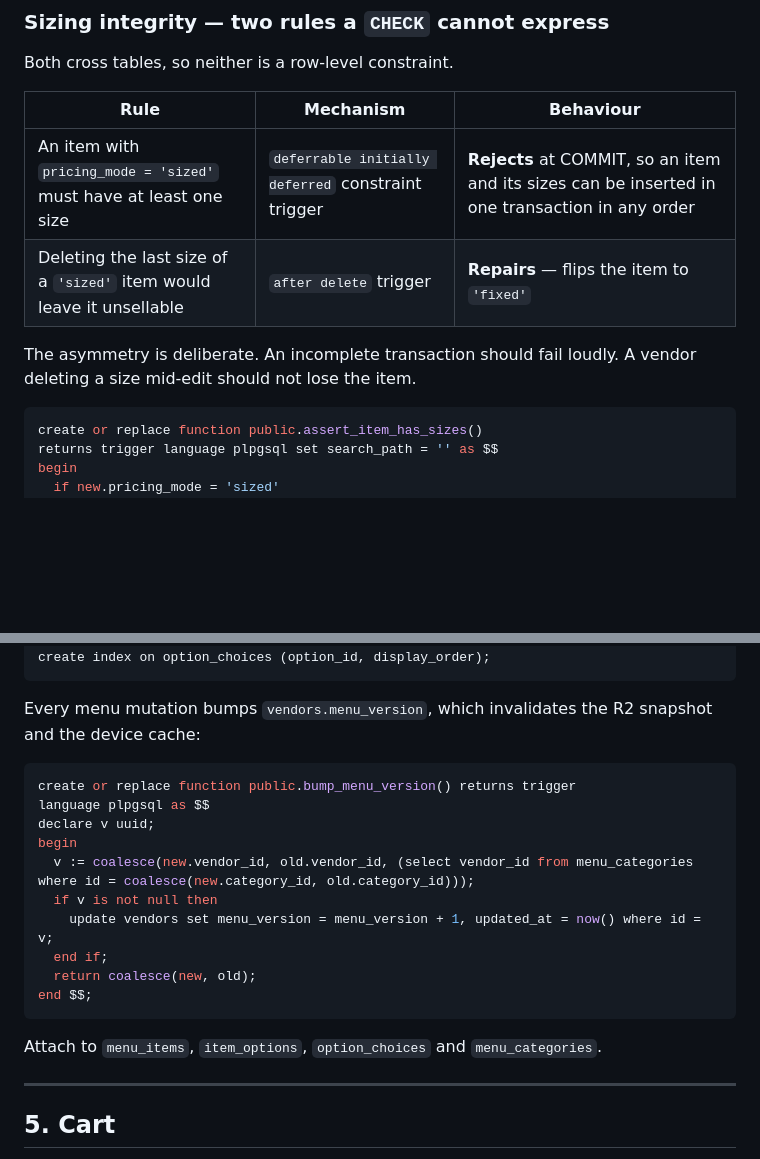
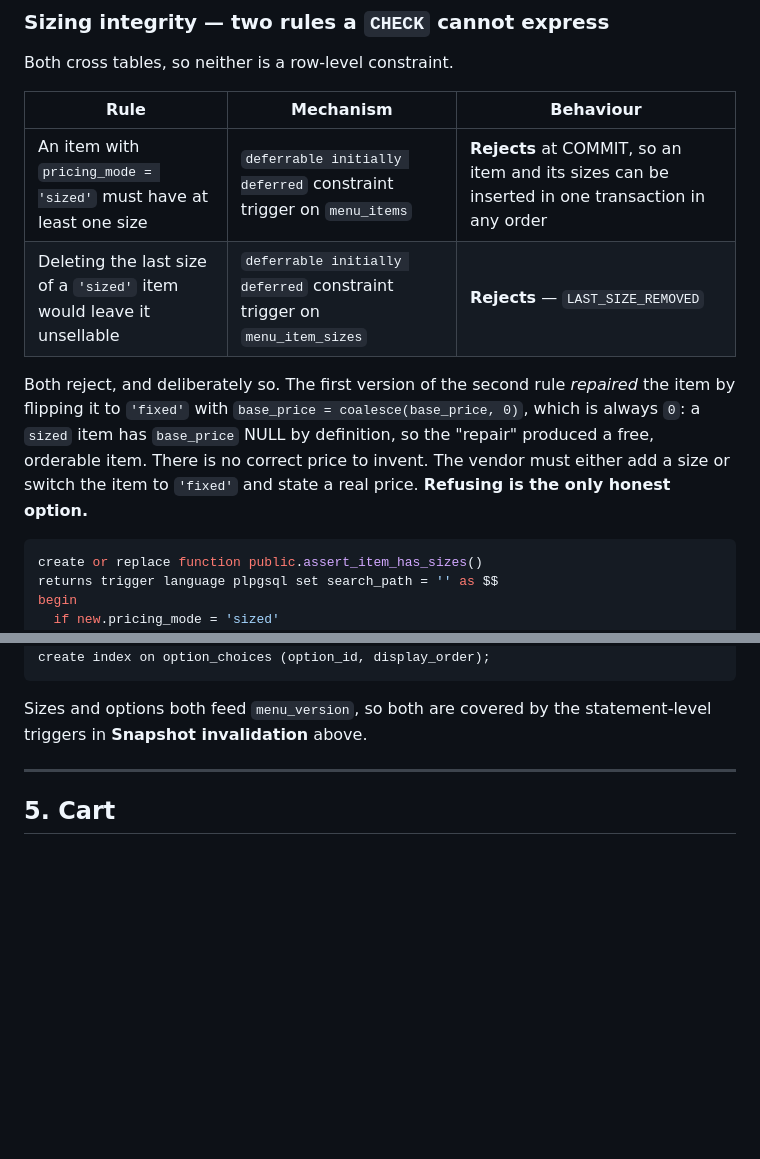
Before and after one commit to ahmed-m-elgammal/marketak, a Markdown page: specs/001-platform-foundation/data-model.md, 2 parts joined by grey strips. GitHub-like rendering; blank space fills up the shorter version.

````diff
--- a/specs/001-platform-foundation/data-model.md
+++ b/specs/001-platform-foundation/data-model.md
@@ -763,11 +763,14 @@ Both cross tables, so neither is a row-level constraint.
 
 | Rule | Mechanism | Behaviour |
 |---|---|---|
-| An item with `pricing_mode = 'sized'` must have at least one size | `deferrable initially deferred` constraint trigger | **Rejects** at COMMIT, so an item and its sizes can be inserted in one transaction in any order |
-| Deleting the last size of a `'sized'` item would leave it unsellable | `after delete` trigger | **Repairs** — flips the item to `'fixed'` |
-
-The asymmetry is deliberate. An incomplete transaction should fail loudly. A vendor deleting a size
-mid-edit should not lose the item.
+| An item with `pricing_mode = 'sized'` must have at least one size | `deferrable initially deferred` constraint trigger on `menu_items` | **Rejects** at COMMIT, so an item and its sizes can be inserted in one transaction in any order |
+| Deleting the last size of a `'sized'` item would leave it unsellable | `deferrable initially deferred` constraint trigger on `menu_item_sizes` | **Rejects** — `LAST_SIZE_REMOVED` |
+
+Both reject, and deliberately so. The first version of the second rule *repaired* the item by
+flipping it to `'fixed'` with `base_price = coalesce(base_price, 0)`, which is always `0`: a `sized`
+item has `base_price` NULL by definition, so the "repair" produced a free, orderable item. There is
+no correct price to invent. The vendor must either add a size or switch the item to `'fixed'` and
+state a real price. **Refusing is the only honest option.**
 
 ```sql
 create or replace function public.assert_item_has_sizes()
@@ -875,23 +912,8 @@ create table option_choices (
 create index on option_choices (option_id, display_order);
 ```
 
-Every menu mutation bumps `vendors.menu_version`, which invalidates the R2 snapshot and the device
-cache:
-
-```sql
-create or replace function public.bump_menu_version() returns trigger
-language plpgsql as $$
-declare v uuid;
-begin
-  v := coalesce(new.vendor_id, old.vendor_id, (select vendor_id from menu_categories where id = coalesce(new.category_id, old.category_id)));
-  if v is not null then
-    update vendors set menu_version = menu_version + 1, updated_at = now() where id = v;
-  end if;
-  return coalesce(new, old);
-end $$;
-```
-
-Attach to `menu_items`, `item_options`, `option_choices` and `menu_categories`.
+Sizes and options both feed `menu_version`, so both are covered by the statement-level triggers in
+**Snapshot invalidation** above.
 
 ---
 
````
Also changed, not shown: other parts of specs/001-platform-foundation/data-model.md (+86 -38 lines).
